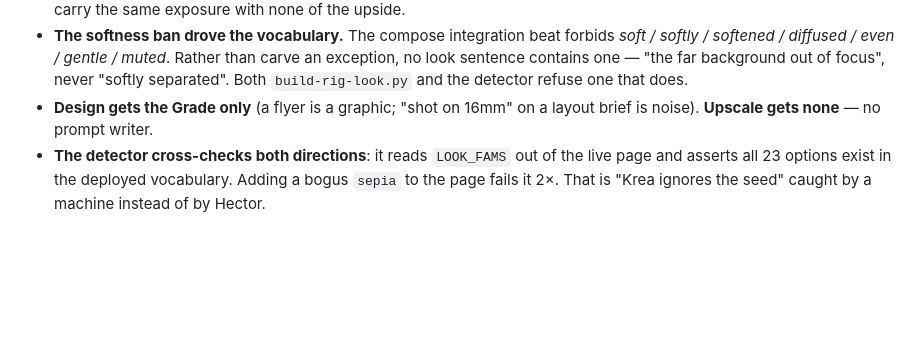
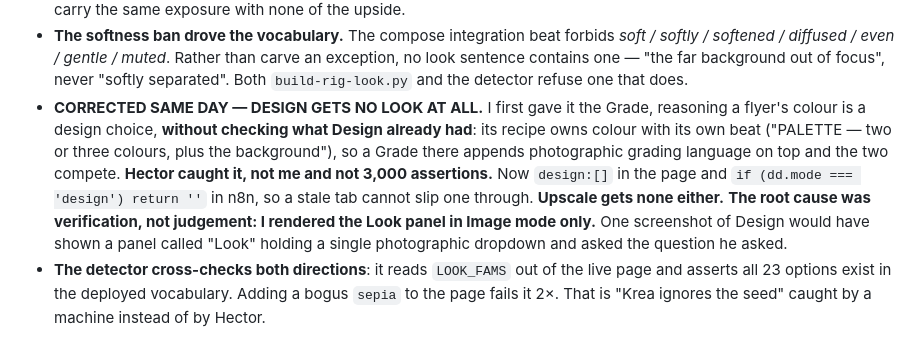
Before and after one commit to hectorfsv/render-rig, a Markdown page: README.md, the part around the change. Rendered like a GitHub page; blank space fills up the shorter version.

Commit message:
README: Design gets no Look at all, and why I got it wrong
Co-Authored-By: Claude Opus 5 <noreply@anthropic.com>

```diff
--- a/README.md
+++ b/README.md
@@ -65,8 +65,16 @@ extra token tier, no fal charge. The meter does not move.
   an exception, no look sentence contains one — "the far background out of
   focus", never "softly separated". Both `build-rig-look.py` and the detector
   refuse one that does.
-- **Design gets the Grade only** (a flyer is a graphic; "shot on 16mm" on a layout
-  brief is noise). **Upscale gets none** — no prompt writer.
+- **CORRECTED SAME DAY — DESIGN GETS NO LOOK AT ALL.** I first gave it the Grade,
+  reasoning a flyer's colour is a design choice, **without checking what Design
+  already had**: its recipe owns colour with its own beat ("PALETTE — two or three
+  colours, plus the background"), so a Grade there appends photographic grading
+  language on top and the two compete. **Hector caught it, not me and not 3,000
+  assertions.** Now `design:[]` in the page and `if (dd.mode === 'design') return ''`
+  in n8n, so a stale tab cannot slip one through. **Upscale gets none either.**
+  **The root cause was verification, not judgement: I rendered the Look panel in
+  Image mode only.** One screenshot of Design would have shown a panel called
+  "Look" holding a single photographic dropdown and asked the question he asked.
 - **The detector cross-checks both directions**: it reads `LOOK_FAMS` out of the
   live page and asserts all 23 options exist in the deployed vocabulary. Adding a
   bogus `sepia` to the page fails it 2×. That is "Krea ignores the seed" caught by
```
